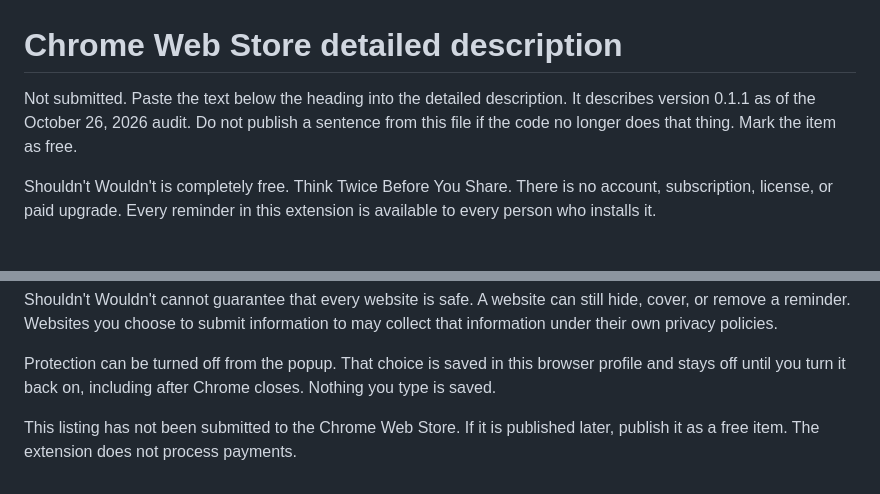
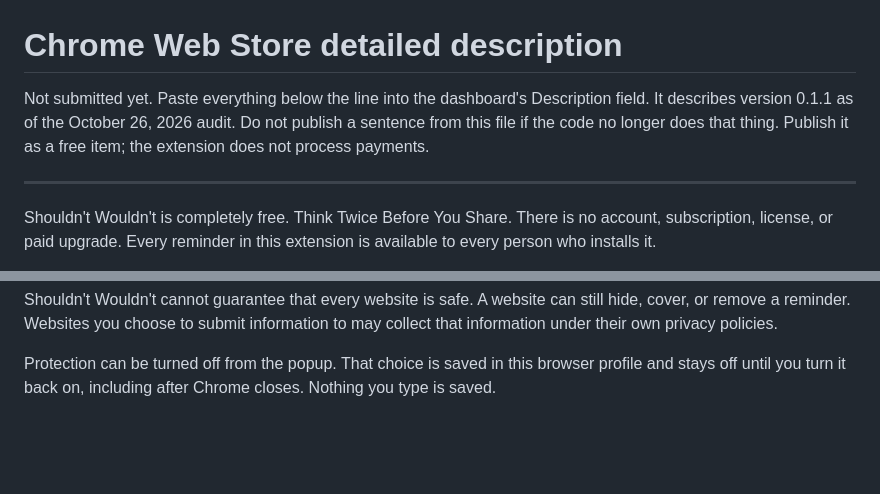
Before and after one commit to enobot/ShouldntWouldnt, a Markdown page: store/listing-detailed.md, 2 parts joined by grey strips. GitHub-like rendering; blank space fills up the shorter version.

```diff
--- a/store/listing-detailed.md
+++ b/store/listing-detailed.md
@@ -1,6 +1,8 @@
 # Chrome Web Store detailed description
 
-Not submitted. Paste the text below the heading into the detailed description. It describes version 0.1.1 as of the October 26, 2026 audit. Do not publish a sentence from this file if the code no longer does that thing. Mark the item as free.
+Not submitted yet. Paste everything below the line into the dashboard's Description field. It describes version 0.1.1 as of the October 26, 2026 audit. Do not publish a sentence from this file if the code no longer does that thing. Publish it as a free item; the extension does not process payments.
+
+---
 
 Shouldn't Wouldn't is completely free. Think Twice Before You Share. There is no account, subscription, license, or paid upgrade. Every reminder in this extension is available to every person who installs it.
 
@@ -25,5 +27,3 @@ Your Privacy Matters. Shouldn't Wouldn't was created to help you and your loved
 Shouldn't Wouldn't cannot guarantee that every website is safe. A website can still hide, cover, or remove a reminder. Websites you choose to submit information to may collect that information under their own privacy policies.
 
 Protection can be turned off from the popup. That choice is saved in this browser profile and stays off until you turn it back on, including after Chrome closes. Nothing you type is saved.
-
-This listing has not been submitted to the Chrome Web Store. If it is published later, publish it as a free item. The extension does not process payments.
```
Also changed, not shown: CHROME_WEB_STORE_CHECKLIST.md (+5 -3 lines).
